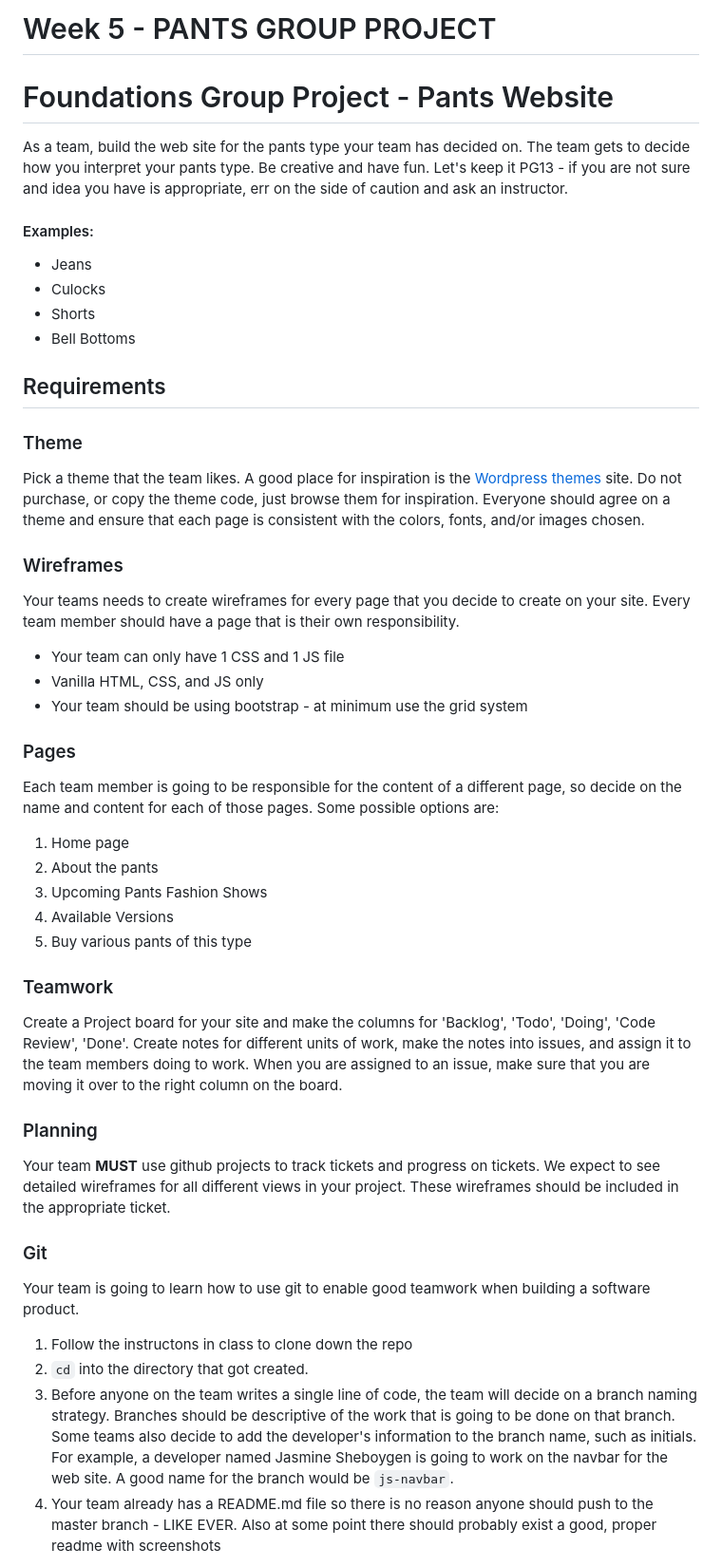
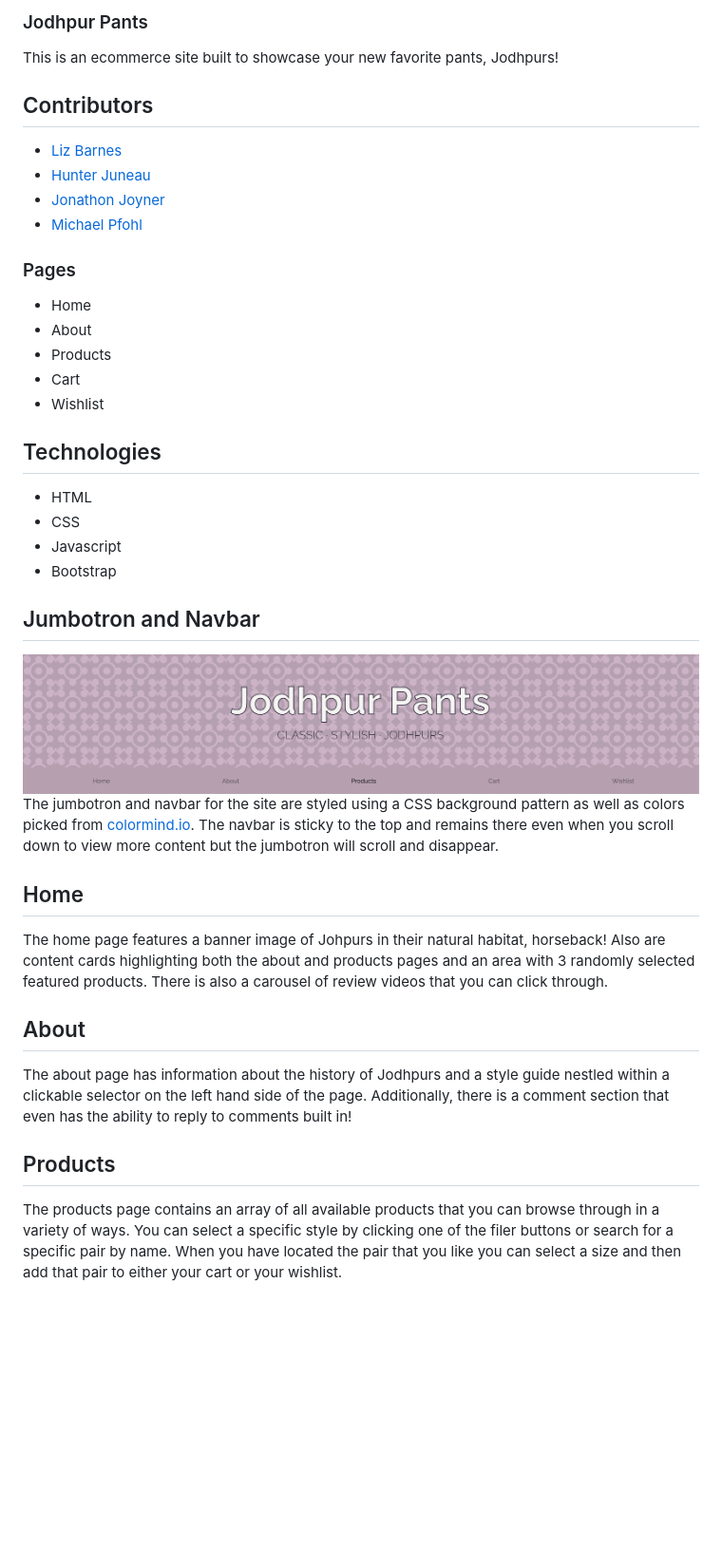
Before and after one commit to michaelpfohl/pants-group-project-todo-team-name-team-2, a Markdown page: README.md, the part around the change printed below. Shown: that part at 95% size. Drawn GitHub-style; pictures changed too: jumbotron.png (added); blank space fills up the shorter version.

```diff
--- a/README.md
+++ b/README.md
@@ -1,46 +1,35 @@
-# Week 5 - PANTS GROUP PROJECT
+### Jodhpur Pants
+This is an ecommerce site built to showcase your new favorite pants, Jodhpurs!
 
-# Foundations Group Project - Pants Website
-As a team, build the web site for the pants type your team has decided on. The team gets to decide how you interpret your pants type. Be creative and have fun.  Let's keep it PG13 - if you are not sure and idea you have is appropriate, err on the side of caution and ask an instructor.
-
-#### Examples:
-- Jeans
-- Culocks
-- Shorts
-- Bell Bottoms
-
-## Requirements
-
-### Theme
-Pick a theme that the team likes. A good place for inspiration is the [Wordpress themes](https://wordpress.org/themes/) site. Do not purchase, or copy the theme code, just browse them for inspiration. Everyone should agree on a theme and ensure that each page is consistent with the colors, fonts, and/or images chosen.
-
-### Wireframes
-Your teams needs to create wireframes for every page that you decide to create on your site. Every team member should have a page that is their own responsibility.
-
-* Your team can only have 1 CSS and 1 JS file
-* Vanilla HTML, CSS, and JS only
-* Your team should be using bootstrap - at minimum use the grid system
+## Contributors
+- [Liz Barnes](https://github.com/liz-barnes)
+- [Hunter Juneau](https://github.com/HunterJuneau)
+- [Jonathon Joyner](https://github.com/Jonathon22)
+- [Michael Pfohl](https://github.com/michaelpfohl)
 
 ### Pages
-Each team member is going to be responsible for the content of a different page, so decide on the name and content for each of those pages. Some possible options are:
+- Home
+- About
+- Products
+- Cart
+- Wishlist
 
-1. Home page
-1. About the pants
-1. Upcoming Pants Fashion Shows
-1. Available Versions
-1. Buy various pants of this type
+## Technologies
+- HTML
+- CSS
+- Javascript
+- Bootstrap
 
-### Teamwork
-Create a Project board for your site and make the columns for 'Backlog', 'Todo', 'Doing', 'Code Review', 'Done'. Create notes for different units of work, make the notes into issues, and assign it to the team members doing to work. When you are assigned to an issue, make sure that you are moving it over to the right column on the board.
+## Jumbotron and Navbar
+![Site Jumbotron](jumbotron.png)
+The jumbotron and navbar for the site are styled using a CSS background pattern as well as colors picked from [colormind.io](colormind.io). The navbar is sticky to the top and remains there even when you scroll down to view more content but the jumbotron will scroll and disappear.
 
-### Planning
-Your team **MUST** use github projects to track tickets and progress on tickets.  We expect to see detailed wireframes for all different views in your project. These wireframes should be included in the appropriate ticket.
+## Home
+The home page features a banner image of Johpurs in their natural habitat, horseback! Also are content cards highlighting both the about and products pages and an area with 3 randomly selected featured products. There is also a carousel of review videos that you can click through.
 
-### Git
-Your team is going to learn how to use git to enable good teamwork when building a software product.
+## About
+The about page has information about the history of Jodhpurs and a style guide nestled within a clickable selector on the left hand side of the page. Additionally, there is a comment section that even has the ability to reply to comments built in!
 
-1. Follow the instructons in class to clone down the repo
-1. `cd` into the directory that got created.
-1. Before anyone on the team writes a single line of code, the team will decide on a branch naming strategy. Branches should be descriptive of the work that is going to be done on that branch. Some teams also decide to add the developer's information to the branch name, such as initials. For example, a developer named Jasmine Sheboygen is going to work on the navbar for the web site. A good name for the branch would be `js-navbar`.
-1. Your team already has a README.md file so there is no reason anyone should push to the master branch - LIKE EVER.  Also at some point there should probably exist a good, proper readme with screenshots
+## Products
+The products page contains an array of all available products that you can browse through in a variety of ways. You can select a specific style by clicking one of the filer buttons or search for a specific pair by name. When you have located the pair that you like you can select a size and then add that pair to either your cart or your wishlist.
 
```
Also changed, not shown: other parts of README.md (+4 -36 lines).
